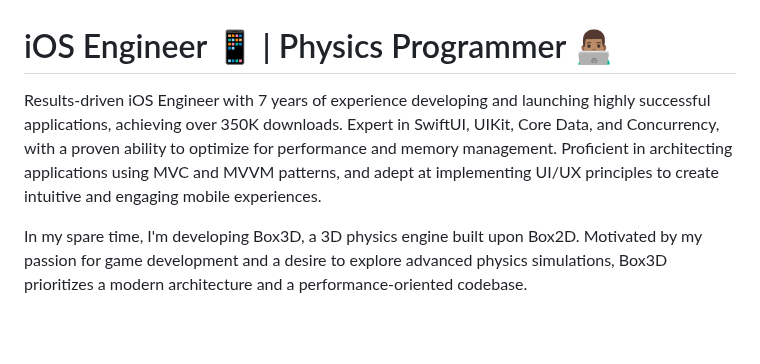
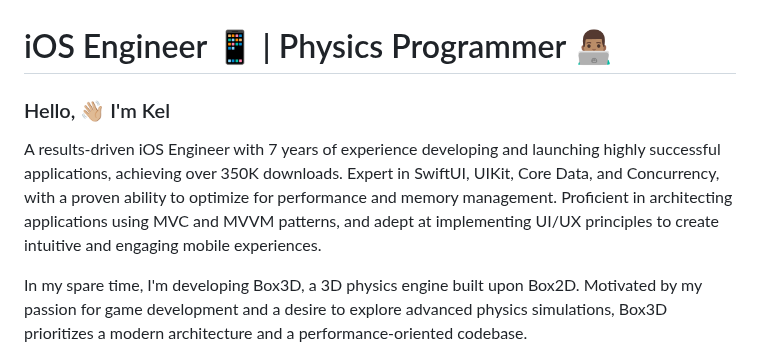
Before and after one commit to KelCodesStuff/KelCodesStuff, a Markdown page: README.md, the part around the change. Rendered like a GitHub page; blank space fills up the shorter version.

```diff
--- a/README.md
+++ b/README.md
@@ -1,6 +1,8 @@
 <h1 align="left"> iOS Engineer 📱 |  Physics Programmer 👨🏽‍💻 </h1>
 
-Results-driven iOS Engineer with 7 years of experience developing and launching highly successful applications, achieving over 350K downloads. Expert in SwiftUI, UIKit, Core Data, and Concurrency, with a proven ability to optimize for performance and memory management. Proficient in architecting applications using MVC and MVVM patterns, and adept at implementing UI/UX principles to create intuitive and engaging mobile experiences.
+### Hello, 👋🏼 I'm Kel
+
+A results-driven iOS Engineer with 7 years of experience developing and launching highly successful applications, achieving over 350K downloads. Expert in SwiftUI, UIKit, Core Data, and Concurrency, with a proven ability to optimize for performance and memory management. Proficient in architecting applications using MVC and MVVM patterns, and adept at implementing UI/UX principles to create intuitive and engaging mobile experiences.
 
 In my spare time, I'm developing Box3D, a 3D physics engine built upon Box2D. Motivated by my passion for game development and a desire to explore advanced physics simulations, Box3D prioritizes a modern architecture and a performance-oriented codebase.
 
```
